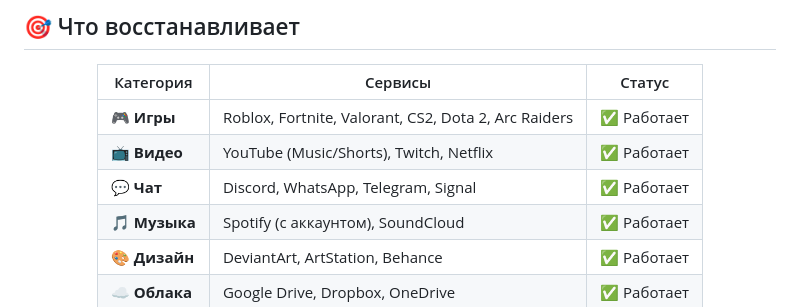
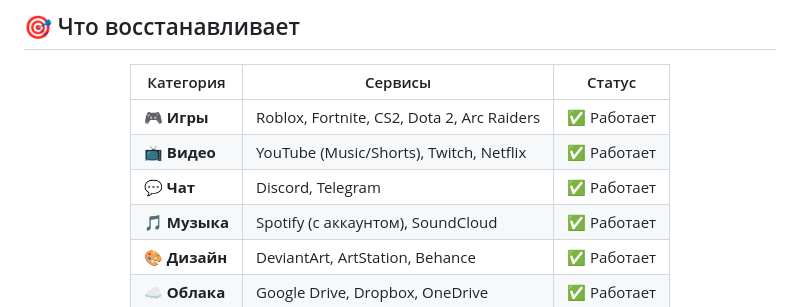
Before and after one commit to ArtworkPunk/Zapret-Toolkit, a Markdown page: README.md, the part around the change. Rendered like a GitHub page.

```diff
--- a/README.md
+++ b/README.md
@@ -64,9 +64,9 @@
 
 | Категория | Сервисы | Статус |
 |-----------|---------|--------|
-| 🎮 **Игры** | Roblox, Fortnite, Valorant, CS2, Dota 2, Arc Raiders | ✅ Работает |
+| 🎮 **Игры** | Roblox, Fortnite, CS2, Dota 2, Arc Raiders | ✅ Работает |
 | 📺 **Видео** | YouTube (Music/Shorts), Twitch, Netflix | ✅ Работает |
-| 💬 **Чат** | Discord, WhatsApp, Telegram, Signal | ✅ Работает |
+| 💬 **Чат** | Discord, Telegram | ✅ Работает |
 | 🎵 **Музыка** | Spotify (с аккаунтом), SoundCloud | ✅ Работает |
 | 🎨 **Дизайн** | DeviantArt, ArtStation, Behance | ✅ Работает |
 | ☁️ **Облака** | Google Drive, Dropbox, OneDrive | ✅ Работает |
```
